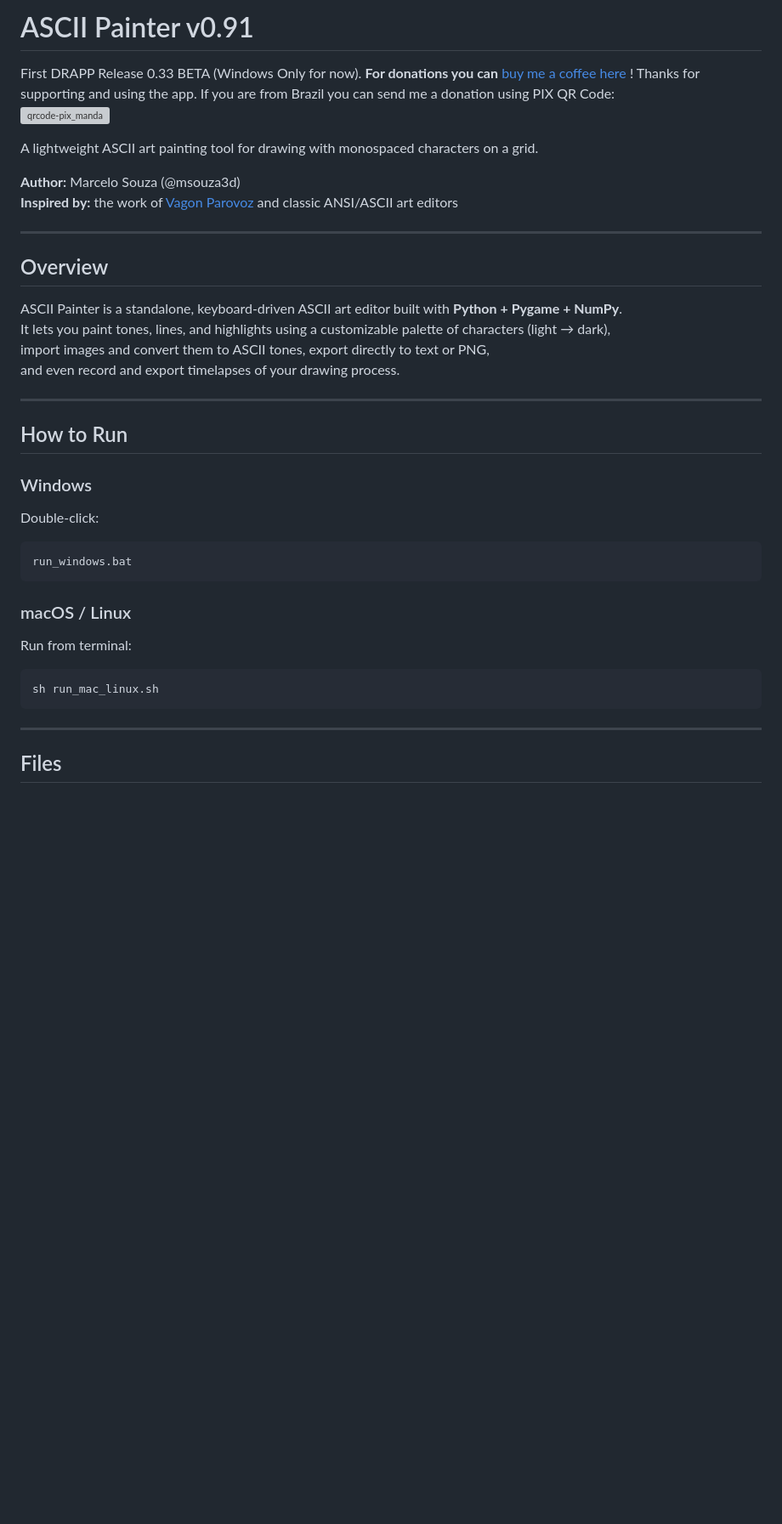
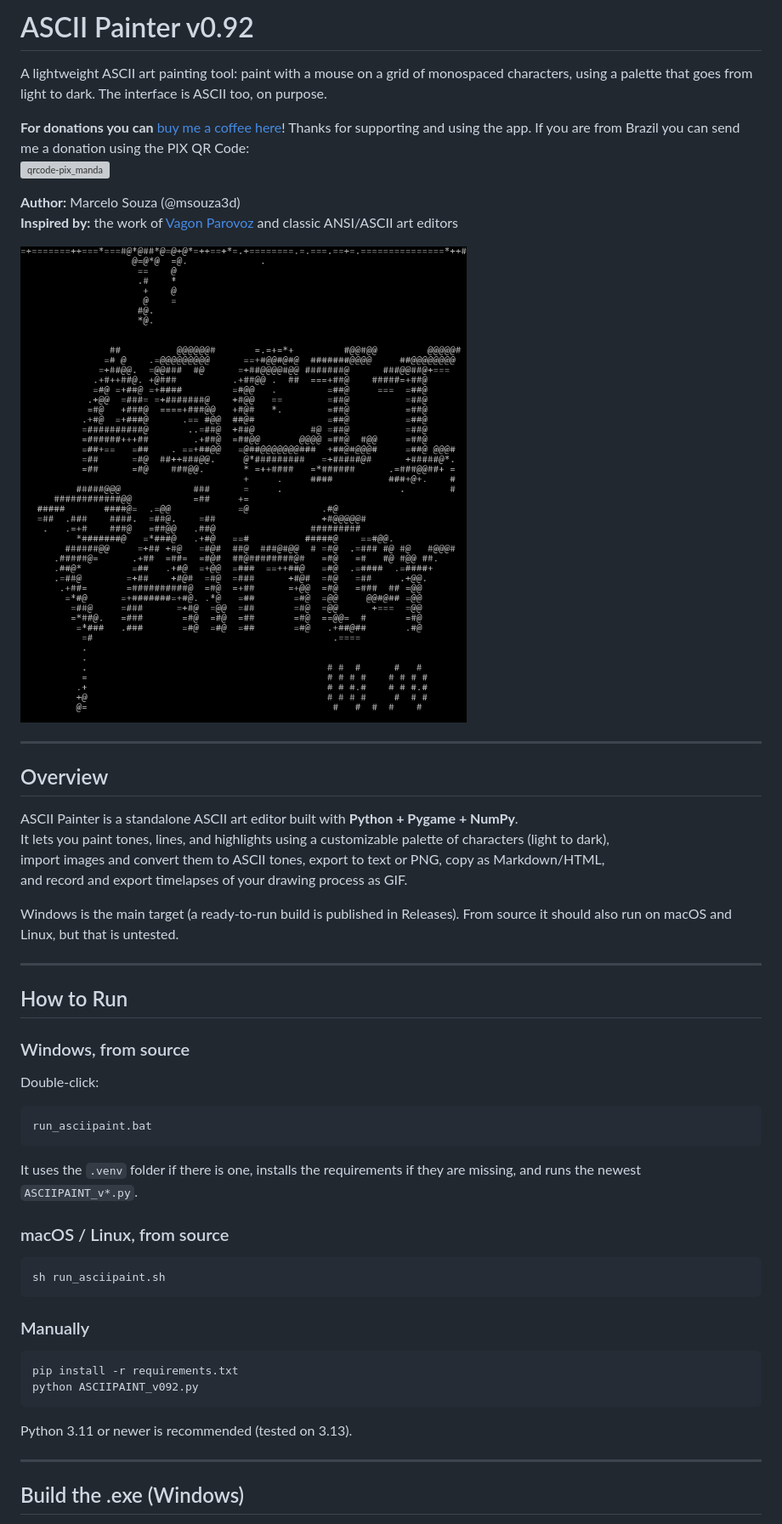
Before and after one commit to kumodot/AsciiPainter, a Markdown page: README.md, the part around one of its changes. Shown at 85% size. GitHub-like rendering; pictures changed too: docs/startup_preview.png (added); blank space fills up the shorter version; grey boxes are pictures that could not be loaded.

````diff
--- a/README.md
+++ b/README.md
@@ -1,42 +1,51 @@
-# ASCII Painter v0.91
+# ASCII Painter v0.92
 
-First DRAPP Release 0.33 BETA (Windows Only for now).  **For donations you can** [buy me a coffee here](https://ko-fi.com/msouza3d#linkModal) !
-Thanks for supporting and using the app.
-If you are from Brazil you can send me a donation using PIX QR Code:<br>
+A lightweight ASCII art painting tool: paint with a mouse on a grid of monospaced characters, using a palette that goes from light to dark. The interface is ASCII too, on purpose.
+
+**For donations you can** [buy me a coffee here](https://ko-fi.com/msouza3d)! Thanks for supporting and using the app.
+If you are from Brazil you can send me a donation using the PIX QR Code:<br>
 <img width="200" height="239" alt="qrcode-pix_manda" src="https://github.com/user-attachments/assets/1d4e4422-d2ca-48c3-bf5f-75644d859022" />
-
-
-A lightweight ASCII art painting tool for drawing with monospaced characters on a grid.
 
 **Author:** Marcelo Souza (@msouza3d)
 **Inspired by:** the work of [Vagon Parovoz](https://www.instagram.com/vagonparovoz/) and classic ANSI/ASCII art editors
+
+![Startup screen](docs/startup_preview.png)
 
 ---
 
 ## Overview
 
-ASCII Painter is a standalone, keyboard-driven ASCII art editor built with **Python + Pygame + NumPy**.
-It lets you paint tones, lines, and highlights using a customizable palette of characters (light → dark),
-import images and convert them to ASCII tones, export directly to text or PNG,
-and even record and export timelapses of your drawing process.
+ASCII Painter is a standalone ASCII art editor built with **Python + Pygame + NumPy**.
+It lets you paint tones, lines, and highlights using a customizable palette of characters (light to dark),
+import images and convert them to ASCII tones, export to text or PNG, copy as Markdown/HTML,
+and record and export timelapses of your drawing process as GIF.
+
+Windows is the main target (a ready-to-run build is published in Releases). From source it should also run on macOS and Linux, but that is untested.
 
 ---
 
 ## How to Run
 
-### Windows
+### Windows, from source
 Double-click:
 ```
-run_windows.bat
+run_asciipaint.bat
+```
+It uses the `.venv` folder if there is one, installs the requirements if they are missing, and runs the newest `ASCIIPAINT_v*.py`.
+
+### macOS / Linux, from source
+```
+sh run_asciipaint.sh
 ```
 
-### macOS / Linux
-Run from terminal:
+### Manually
 ```
-sh run_mac_linux.sh
+pip install -r requirements.txt
+python ASCIIPAINT_v092.py
 ```
+Python 3.11 or newer is recommended (tested on 3.13).
 
 ---
 
-## Files
+## Build the .exe (Windows)
 
````
Also changed, not shown: other parts of README.md (+106 -85 lines), CHANGELOG.md (added, +36 -0 lines), 16 other files.
